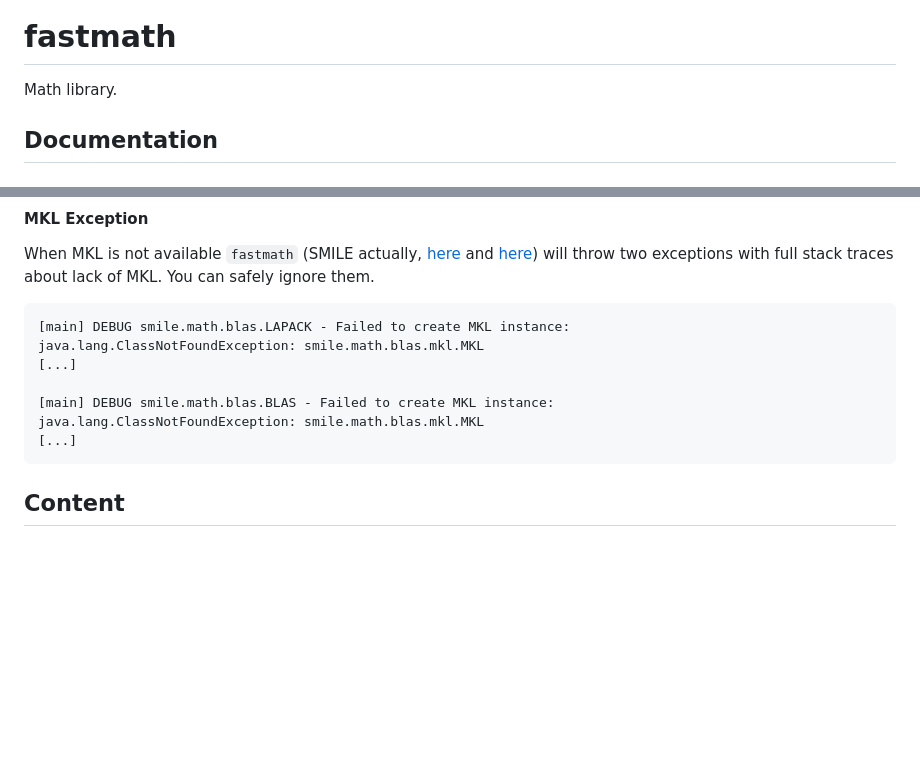
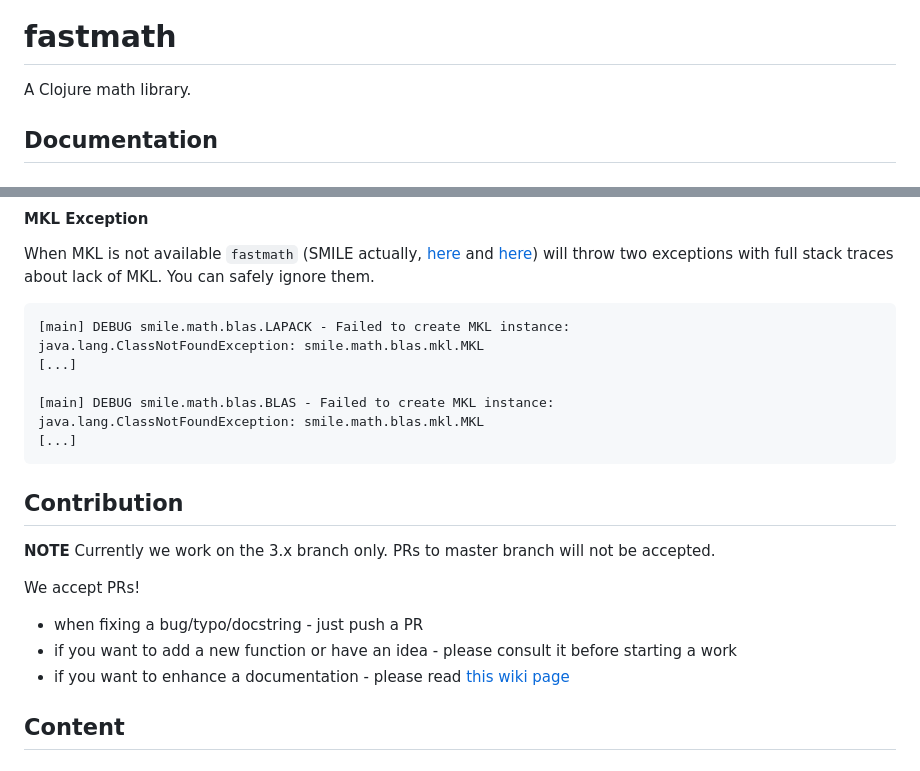
Before and after one commit to generateme/fastmath, a Markdown page: README.md, 2 parts joined by grey strips. Rendered like a GitHub page; blank space fills up the shorter version.

Commit message:
Contribution chapter

````diff
--- a/README.md
+++ b/README.md
@@ -2,7 +2,7 @@
 
 # fastmath
 
-Math library.
+A Clojure math library.
 
 ## Documentation
 
@@ -84,6 +83,16 @@ java.lang.ClassNotFoundException: smile.math.blas.mkl.MKL
 java.lang.ClassNotFoundException: smile.math.blas.mkl.MKL
 [...]
 ```
+
+## Contribution
+
+**NOTE** Currently we work on the 3.x branch only. PRs to master branch will not be accepted.
+
+We accept PRs!
+
+* when fixing a bug/typo/docstring - just push a PR
+* if you want to add a new function or have an idea - please consult it before starting a work
+* if you want to enhance a documentation - please read [this wiki page](https://github.com/generateme/fastmath/wiki/Documenting-Fastmath-in-Clay)
 
 ## Content
 
````
Also changed, not shown: other parts of README.md (+0 -1 lines).
